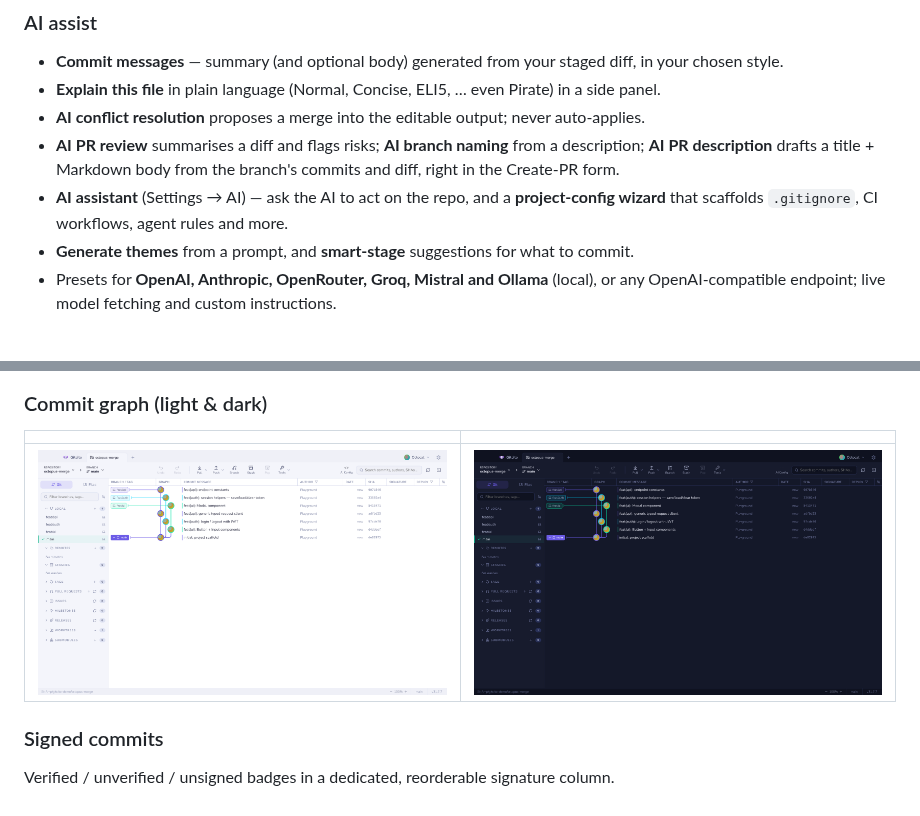
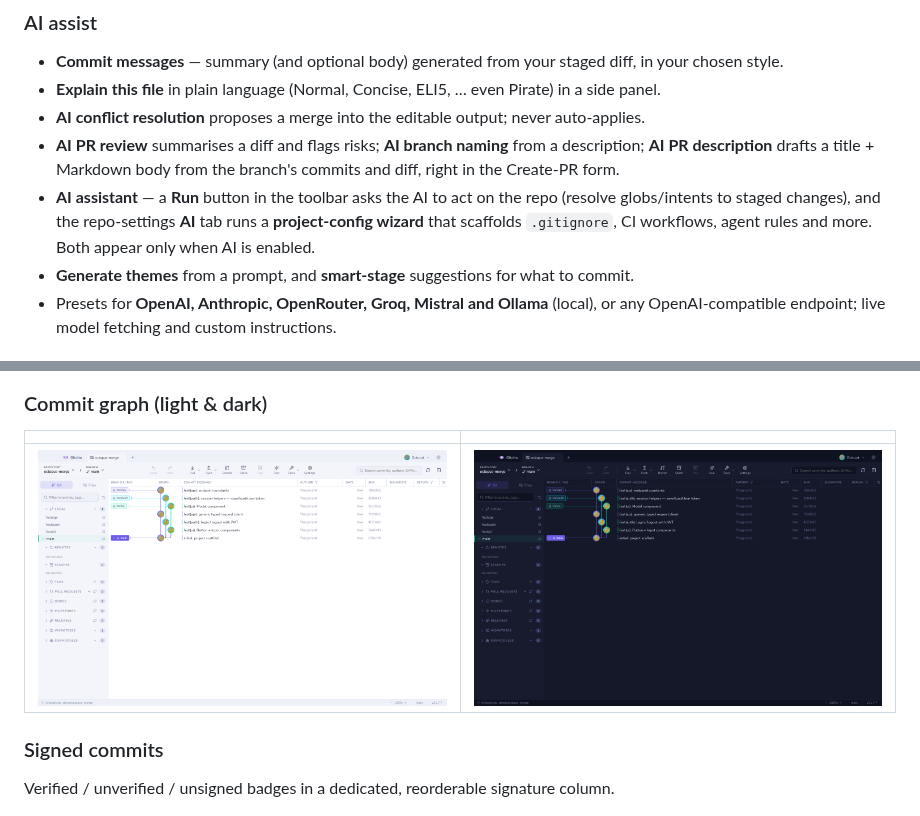
Before and after one commit to MyAppDesk/gitcito, a Markdown page: README.md, 2 parts joined by grey strips. GitHub-like rendering; pictures changed too: docs/screenshots/graph-dark.png, docs/screenshots/graph-light.png.

```diff
--- a/README.md
+++ b/README.md
@@ -115,7 +115,7 @@
 - **Explain this file** in plain language (Normal, Concise, ELI5, … even Pirate) in a side panel.
 - **AI conflict resolution** proposes a merge into the editable output; never auto-applies.
 - **AI PR review** summarises a diff and flags risks; **AI branch naming** from a description; **AI PR description** drafts a title + Markdown body from the branch's commits and diff, right in the Create-PR form.
-- **AI assistant** (Settings → AI) — ask the AI to act on the repo, and a **project-config wizard** that scaffolds `.gitignore`, CI workflows, agent rules and more.
+- **AI assistant** — a **Run** button in the toolbar asks the AI to act on the repo (resolve globs/intents to staged changes), and the repo-settings **AI** tab runs a **project-config wizard** that scaffolds `.gitignore`, CI workflows, agent rules and more. Both appear only when AI is enabled.
 - **Generate themes** from a prompt, and **smart-stage** suggestions for what to commit.
 - Presets for **OpenAI, Anthropic, OpenRouter, Groq, Mistral and Ollama** (local), or any OpenAI-compatible endpoint; live model fetching and custom instructions.
 
```
Also changed, not shown: 6 other files.
